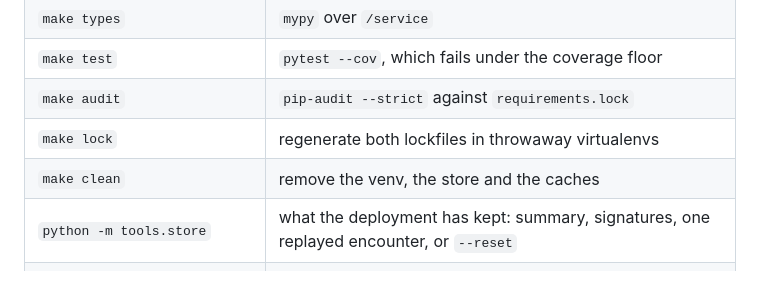
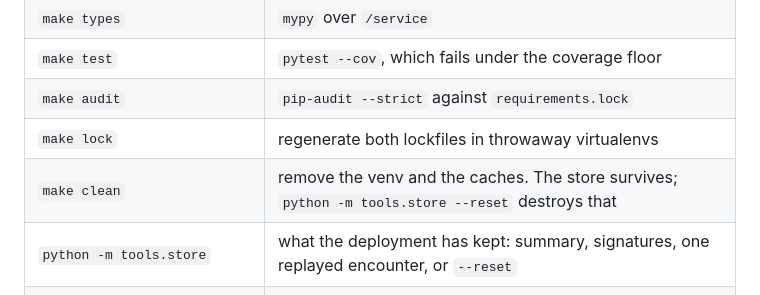
Before and after one commit to rishavnaskar/indonesia-doctor-twin, a Markdown page: README.md, the part around the change. Rendered like a GitHub page.

Commit message:
make clean does not touch the store
The command table said it did. It removes the venv and the caches; the store
is deliberately left alone, which is the whole point of a store, and
`tools.store --reset` is the thing that destroys it.

Co-Authored-By: Claude Opus 5 <noreply@anthropic.com>

```diff
--- a/README.md
+++ b/README.md
@@ -162,7 +162,7 @@ docker build -t clinician .          # or the whole surface as an image
 | `make test` | `pytest --cov`, which fails under the coverage floor |
 | `make audit` | `pip-audit --strict` against `requirements.lock` |
 | `make lock` | regenerate both lockfiles in throwaway virtualenvs |
-| `make clean` | remove the venv, the store and the caches |
+| `make clean` | remove the venv and the caches. The store survives; `python -m tools.store --reset` destroys that |
 | `python -m tools.store` | what the deployment has kept: summary, signatures, one replayed encounter, or `--reset` |
 | `python -m tools.live --list-free` | models that cost nothing right now, queried live |
 | `python -m tools.live --show-prompt` | exactly what would be sent, without sending it |
```
